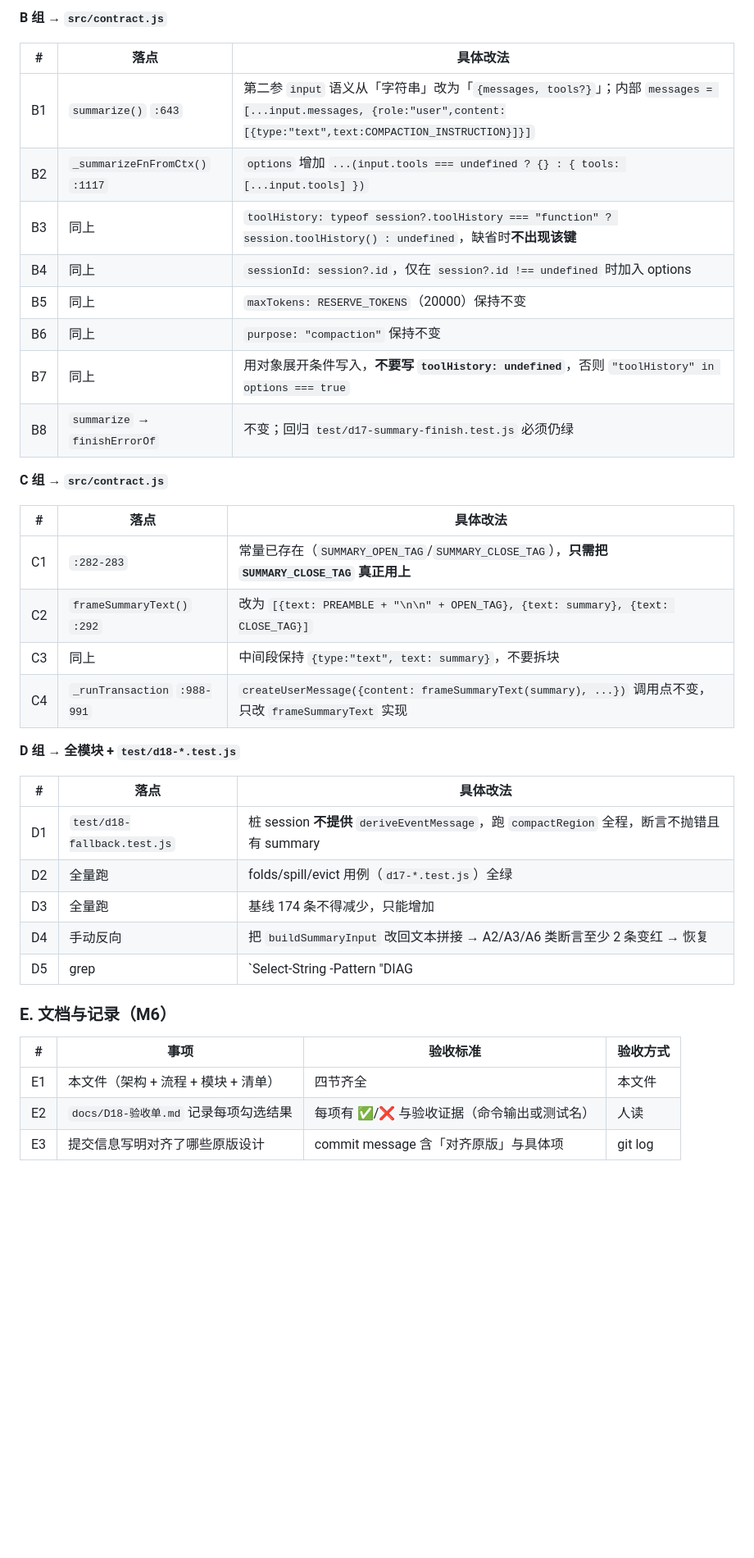
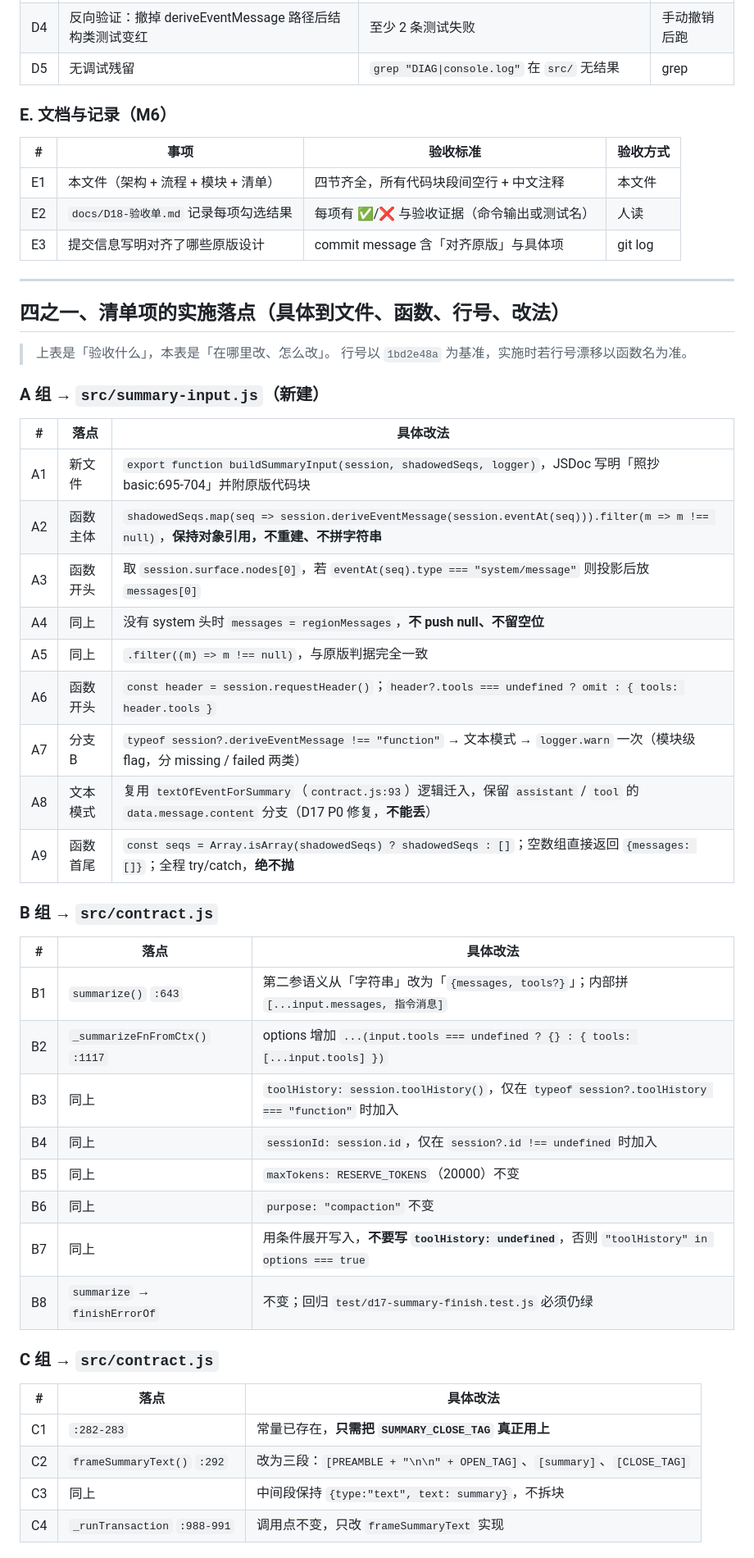
Before and after one commit to 2849236173/tiered-compaction, a Markdown page: docs/重构-对齐原版架构.md, the part around one of its changes. Shown at 82% size. Rendered like a GitHub page; blank space fills up the shorter version.

```diff
--- a/docs/重构-对齐原版架构.md
+++ b/docs/重构-对齐原版架构.md
@@ -242,39 +374,54 @@ options = {
-**B 组 → `src/contract.js`**
-
-| # | 落点 | 具体改法 |
-|---|---|---|
-| B1 | `summarize()` `:643` | 第二参 `input` 语义从「字符串」改为「`{messages, tools?}`」；内部 `messages = [...input.messages, {role:"user",content:[{type:"text",text:COMPACTION_INSTRUCTION}]}]` |
-| B2 | `_summarizeFnFromCtx()` `:1117` | `options` 增加 `...(input.tools === undefined ? {} : { tools: [...input.tools] })` |
-| B3 | 同上 | `toolHistory: typeof session?.toolHistory === "function" ? session.toolHistory() : undefined`，缺省时**不出现该键** |
-| B4 | 同上 | `sessionId: session?.id`，仅在 `session?.id !== undefined` 时加入 options |
-| B5 | 同上 | `maxTokens: RESERVE_TOKENS`（20000）保持不变 |
-| B6 | 同上 | `purpose: "compaction"` 保持不变 |
-| B7 | 同上 | 用对象展开条件写入，**不要写 `toolHistory: undefined`**，否则 `"toolHistory" in options === true` |
-| B8 | `summarize` → `finishErrorOf` | 不变；回归 `test/d17-summary-finish.test.js` 必须仍绿 |
-
-**C 组 → `src/contract.js`**
-
-| # | 落点 | 具体改法 |
-|---|---|---|
-| C1 | `:282-283` | 常量已存在（`SUMMARY_OPEN_TAG`/`SUMMARY_CLOSE_TAG`），**只需把 `SUMMARY_CLOSE_TAG` 真正用上** |
-| C2 | `frameSummaryText()` `:292` | 改为 `[{text: PREAMBLE + "\n\n" + OPEN_TAG}, {text: summary}, {text: CLOSE_TAG}]` |
-| C3 | 同上 | 中间段保持 `{type:"text", text: summary}`，不要拆块 |
-| C4 | `_runTransaction` `:988-991` | `createUserMessage({content: frameSummaryText(summary), ...})` 调用点不变，只改 `frameSummaryText` 实现 |
-
-**D 组 → 全模块 + `test/d18-*.test.js`**
-
-| # | 落点 | 具体改法 |
-|---|---|---|
-| D1 | `test/d18-fallback.test.js` | 桩 session **不提供** `deriveEventMessage`，跑 `compactRegion` 全程，断言不抛错且有 summary |
-| D2 | 全量跑 | folds/spill/evict 用例（`d17-*.test.js`）全绿 |
-| D3 | 全量跑 | 基线 174 条不得减少，只能增加 |
-| D4 | 手动反向 | 把 `buildSummaryInput` 改回文本拼接 → A2/A3/A6 类断言至少 2 条变红 → 恢复 |
-| D5 | grep | `Select-String -Pattern "DIAG|console\.log"` 在 `src/` 无结果（`summary-input.js` 的 `console.warn` 兜底允许，需注释说明） |
+| D4 | 反向验证：撤掉 deriveEventMessage 路径后结构类测试变红 | 至少 2 条测试失败 | 手动撤销后跑 |
+| D5 | 无调试残留 | `grep "DIAG\|console.log"` 在 `src/` 无结果 | grep |
 
 ### E. 文档与记录（M6）
 
 | # | 事项 | 验收标准 | 验收方式 |
 |---|---|---|---|
-| E1 | 本文件（架构 + 流程 + 模块 + 清单） | 四节齐全 | 本文件 |
+| E1 | 本文件（架构 + 流程 + 模块 + 清单） | 四节齐全，所有代码块段间空行 + 中文注释 | 本文件 |
 | E2 | `docs/D18-验收单.md` 记录每项勾选结果 | 每项有 ✅/❌ 与验收证据（命令输出或测试名） | 人读 |
 | E3 | 提交信息写明对齐了哪些原版设计 | commit message 含「对齐原版」与具体项 | git log |
+
+---
+
+## 四之一、清单项的实施落点（具体到文件、函数、行号、改法）
+
+> 上表是「验收什么」，本表是「在哪里改、怎么改」。
+> 行号以 `1bd2e48a` 为基准，实施时若行号漂移以函数名为准。
+
+### A 组 → `src/summary-input.js`（新建）
+
+| # | 落点 | 具体改法 |
+|---|---|---|
+| A1 | 新文件 | `export function buildSummaryInput(session, shadowedSeqs, logger)`，JSDoc 写明「照抄 basic:695-704」并附原版代码块 |
+| A2 | 函数主体 | `shadowedSeqs.map(seq => session.deriveEventMessage(session.eventAt(seq))).filter(m => m !== null)`，**保持对象引用，不重建、不拼字符串** |
+| A3 | 函数开头 | 取 `session.surface.nodes[0]`，若 `eventAt(seq).type === "system/message"` 则投影后放 `messages[0]` |
+| A4 | 同上 | 没有 system 头时 `messages = regionMessages`，**不 push null、不留空位** |
+| A5 | 同上 | `.filter((m) => m !== null)`，与原版判据完全一致 |
+| A6 | 函数开头 | `const header = session.requestHeader()`；`header?.tools === undefined ? omit : { tools: header.tools }` |
+| A7 | 分支 B | `typeof session?.deriveEventMessage !== "function"` → 文本模式 → `logger.warn` 一次（模块级 flag，分 missing / failed 两类） |
+| A8 | 文本模式 | 复用 `textOfEventForSummary`（`contract.js:93`）逻辑迁入，保留 `assistant` / `tool` 的 `data.message.content` 分支（D17 P0 修复，**不能丢**） |
+| A9 | 函数首尾 | `const seqs = Array.isArray(shadowedSeqs) ? shadowedSeqs : []`；空数组直接返回 `{messages: []}`；全程 try/catch，**绝不抛** |
+
+### B 组 → `src/contract.js`
+
+| # | 落点 | 具体改法 |
+|---|---|---|
+| B1 | `summarize()` `:643` | 第二参语义从「字符串」改为「`{messages, tools?}`」；内部拼 `[...input.messages, 指令消息]` |
+| B2 | `_summarizeFnFromCtx()` `:1117` | options 增加 `...(input.tools === undefined ? {} : { tools: [...input.tools] })` |
+| B3 | 同上 | `toolHistory: session.toolHistory()`，仅在 `typeof session?.toolHistory === "function"` 时加入 |
+| B4 | 同上 | `sessionId: session.id`，仅在 `session?.id !== undefined` 时加入 |
+| B5 | 同上 | `maxTokens: RESERVE_TOKENS`（20000）不变 |
+| B6 | 同上 | `purpose: "compaction"` 不变 |
+| B7 | 同上 | 用条件展开写入，**不要写 `toolHistory: undefined`**，否则 `"toolHistory" in options === true` |
+| B8 | `summarize` → `finishErrorOf` | 不变；回归 `test/d17-summary-finish.test.js` 必须仍绿 |
+
+### C 组 → `src/contract.js`
+
+| # | 落点 | 具体改法 |
+|---|---|---|
+| C1 | `:282-283` | 常量已存在，**只需把 `SUMMARY_CLOSE_TAG` 真正用上** |
+| C2 | `frameSummaryText()` `:292` | 改为三段：`[PREAMBLE + "\n\n" + OPEN_TAG]`、`[summary]`、`[CLOSE_TAG]` |
+| C3 | 同上 | 中间段保持 `{type:"text", text: summary}`，不拆块 |
+| C4 | `_runTransaction` `:988-991` | 调用点不变，只改 `frameSummaryText` 实现 |
+
```
Also changed, not shown: other parts of docs/重构-对齐原版架构.md (+259 -114 lines).
